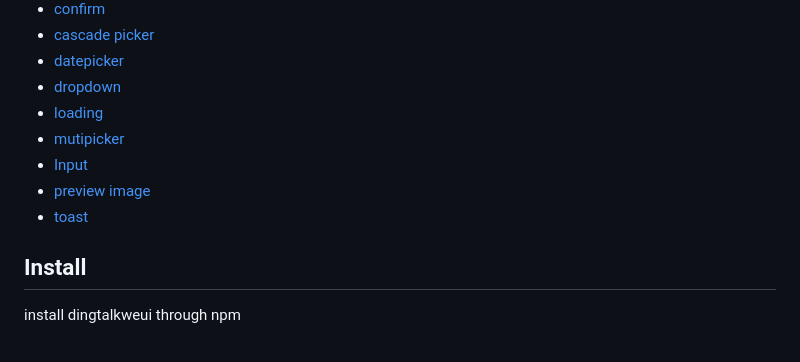
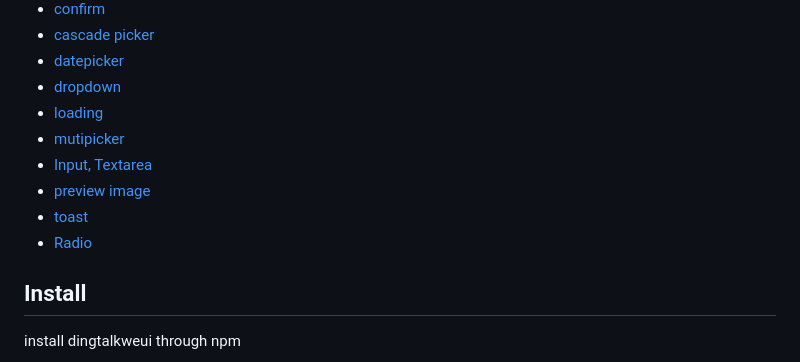
Before and after one commit to pf12345/dingtalkweui, a Markdown page: README.md, the part around the change. GitHub-like rendering.

```diff
--- a/README.md
+++ b/README.md
@@ -31,9 +31,10 @@
 - [dropdown](docs/dropdown.md)
 - [loading](docs/loading.md)
 - [mutipicker](docs/mutipicker.md)
-- [Input](docs/input.md)
+- [Input, Textarea](docs/input.md)
 - [preview image](docs/previewImage.md)
 - [toast](docs/toast.md)
+- [Radio](docs/radio.md)
 
 ## Install
 
```
Also changed, not shown: docs/input.md (+7 -6 lines), docs/radio.md (added, +103 -0 lines), docs/images/form.png, docs/images/radio.png (added), 3 other files.
